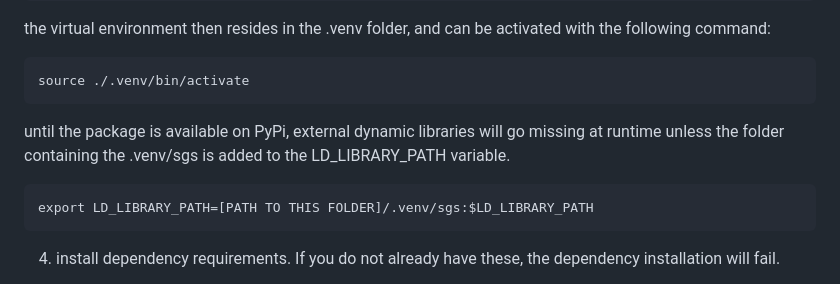
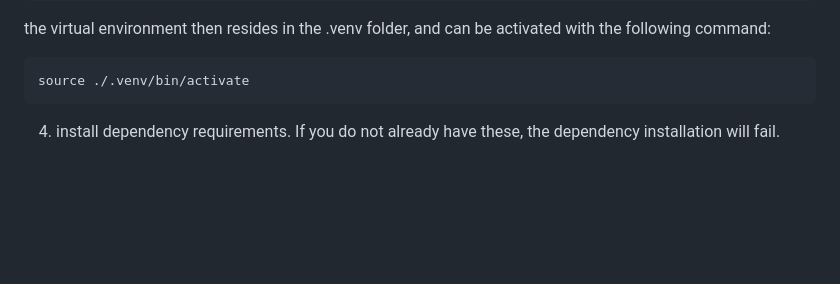
Before and after one commit to jbmeyer2001/sgsPy, a Markdown page: README.md, the part around the change. GitHub-like rendering; blank space fills up the shorter version.

````diff
--- a/README.md
+++ b/README.md
@@ -30,11 +30,6 @@ python -m venv .venv
 the virtual environment then resides in the .venv folder, and can be activated with the following command:
 ```
 source ./.venv/bin/activate
-```
-
-until the package is available on PyPi, external dynamic libraries will go missing at runtime unless the folder containing the .venv/sgs is added to the LD_LIBRARY_PATH variable.
-```
-export LD_LIBRARY_PATH=[PATH TO THIS FOLDER]/.venv/sgs:$LD_LIBRARY_PATH
 ```
 
 4. install dependency requirements. If you do not already have these, the dependency installation will fail.
````
